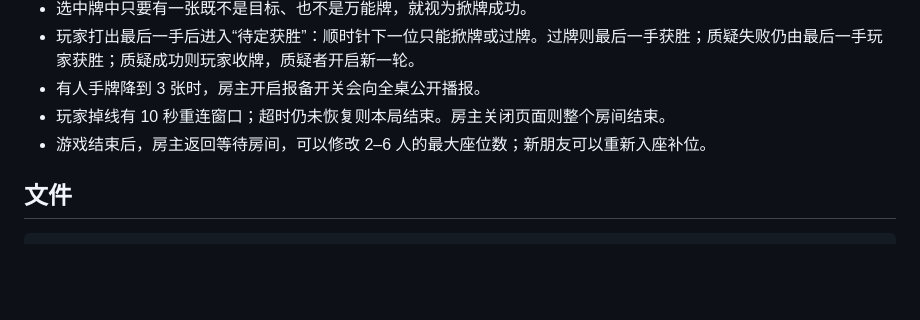
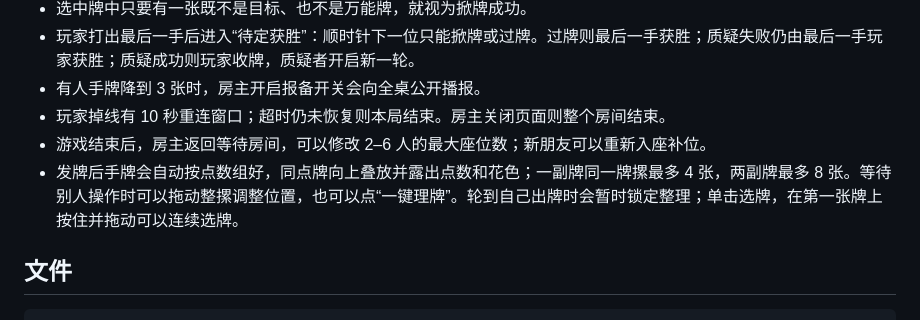
Before and after one commit to 1328253862-png/hupai, a Markdown page: README.md, the part around the change. Drawn GitHub-style; blank space fills up the shorter version.

```diff
--- a/README.md
+++ b/README.md
@@ -63,6 +63,7 @@ https://1328253862-png.github.io/hupai/
 - 有人手牌降到 3 张时，房主开启报备开关会向全桌公开播报。
 - 玩家掉线有 10 秒重连窗口；超时仍未恢复则本局结束。房主关闭页面则整个房间结束。
 - 游戏结束后，房主返回等待房间，可以修改 2–6 人的最大座位数；新朋友可以重新入座补位。
+- 发牌后手牌会自动按点数组好，同点牌向上叠放并露出点数和花色；一副牌同一牌摞最多 4 张，两副牌最多 8 张。等待别人操作时可以拖动整摞调整位置，也可以点“一键理牌”。轮到自己出牌时会暂时锁定整理；单击选牌，在第一张牌上按住并拖动可以连续选牌。
 
 ## 文件
 
```
